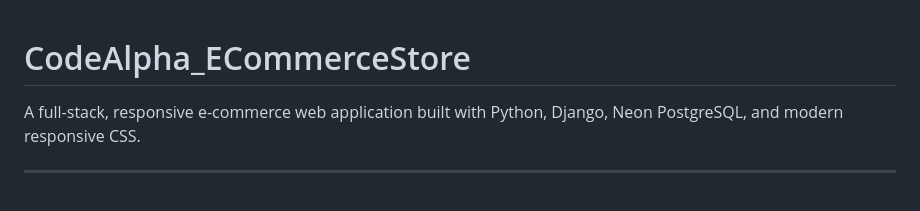
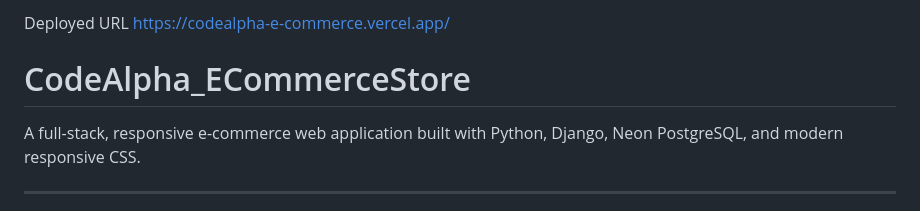
Before and after one commit to karthikbavireddy/Code_Alpha-e-Commerece, a Markdown page: README.md, the part around the change. Drawn GitHub-style.

Commit message:
Add deployed URL to README

```diff
--- a/README.md
+++ b/README.md
@@ -1,3 +1,4 @@
+Deployed URL https://codealpha-e-commerce.vercel.app/
 # CodeAlpha_ECommerceStore
 
 A full-stack, responsive e-commerce web application built with Python, Django, Neon PostgreSQL, and modern responsive CSS.
```
